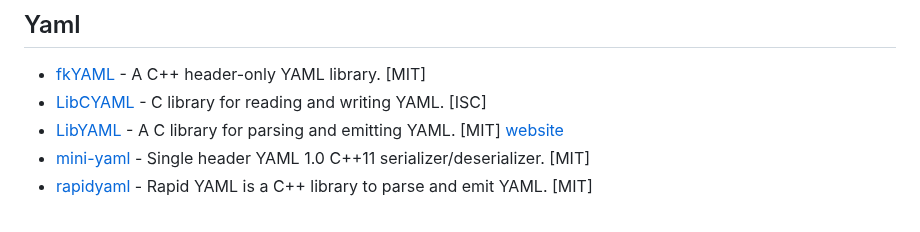
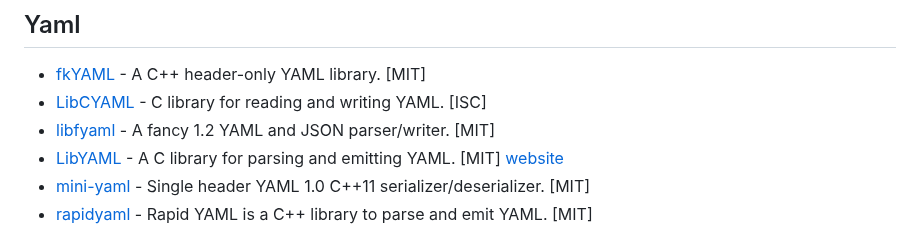
Before and after one commit to fffaraz/awesome-cpp, a Markdown page: README.md, the part around the change. Drawn GitHub-style.

Commit message:
Add libfyaml (yaml library) (#1626)

```diff
--- a/README.md
+++ b/README.md
@@ -1177,6 +1177,7 @@ A curated list of awesome C++ (or C) frameworks, libraries, resources, and shiny
 
 * [fkYAML](https://github.com/fktn-k/fkYAML) - A C++ header-only YAML library. [MIT]
 * [LibCYAML](https://github.com/tlsa/libcyaml) - C library for reading and writing YAML. [ISC]
+* [libfyaml](https://github.com/pantoniou/libfyaml) - A fancy 1.2 YAML and JSON parser/writer. [MIT]
 * [LibYAML](https://github.com/yaml/libyaml) - A C library for parsing and emitting YAML. [MIT] [website](https://pyyaml.org/wiki/LibYAML)
 * [mini-yaml](https://github.com/jimmiebergmann/mini-yaml) - Single header YAML 1.0 C++11 serializer/deserializer. [MIT]
 * [rapidyaml](https://github.com/biojppm/rapidyaml) - Rapid YAML is a C++ library to parse and emit YAML. [MIT]
```
